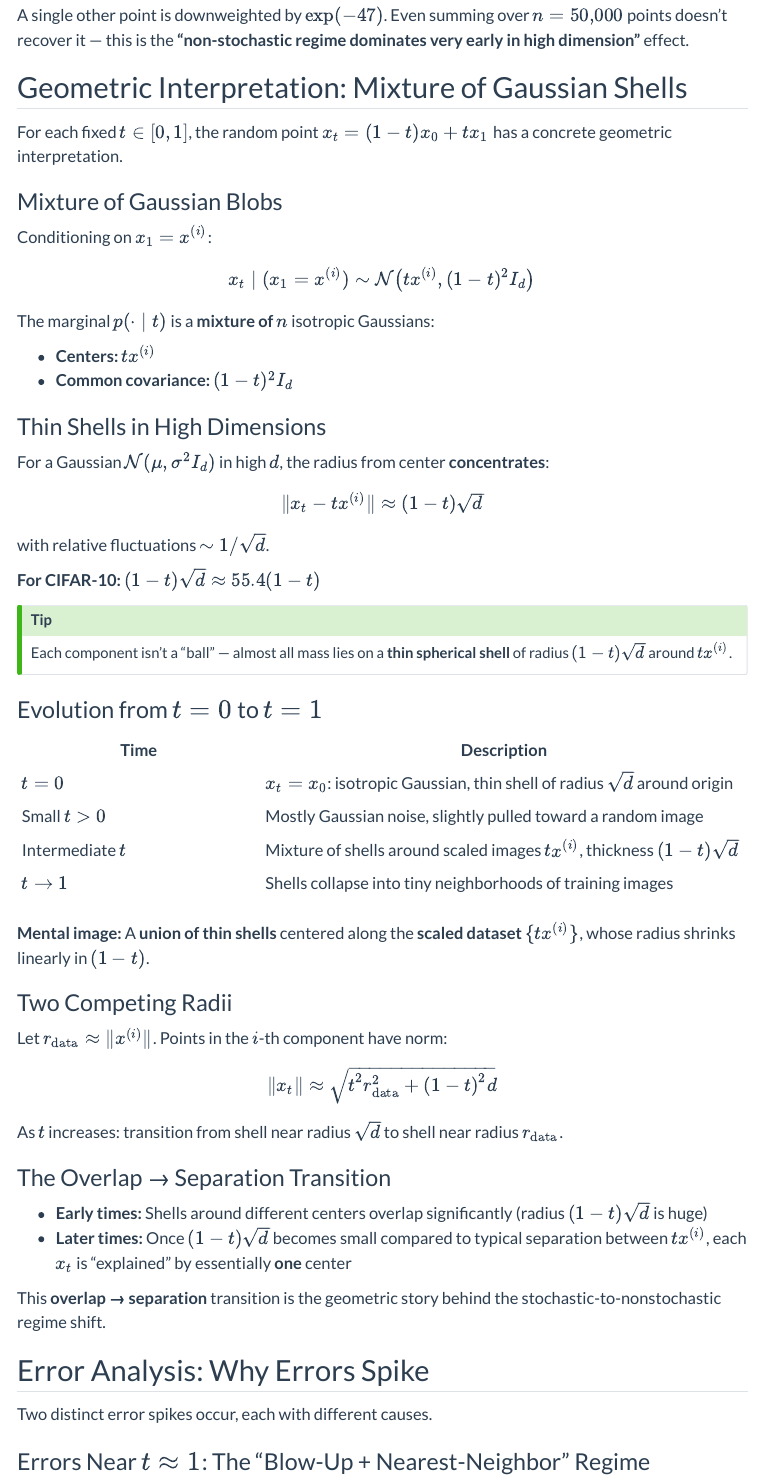
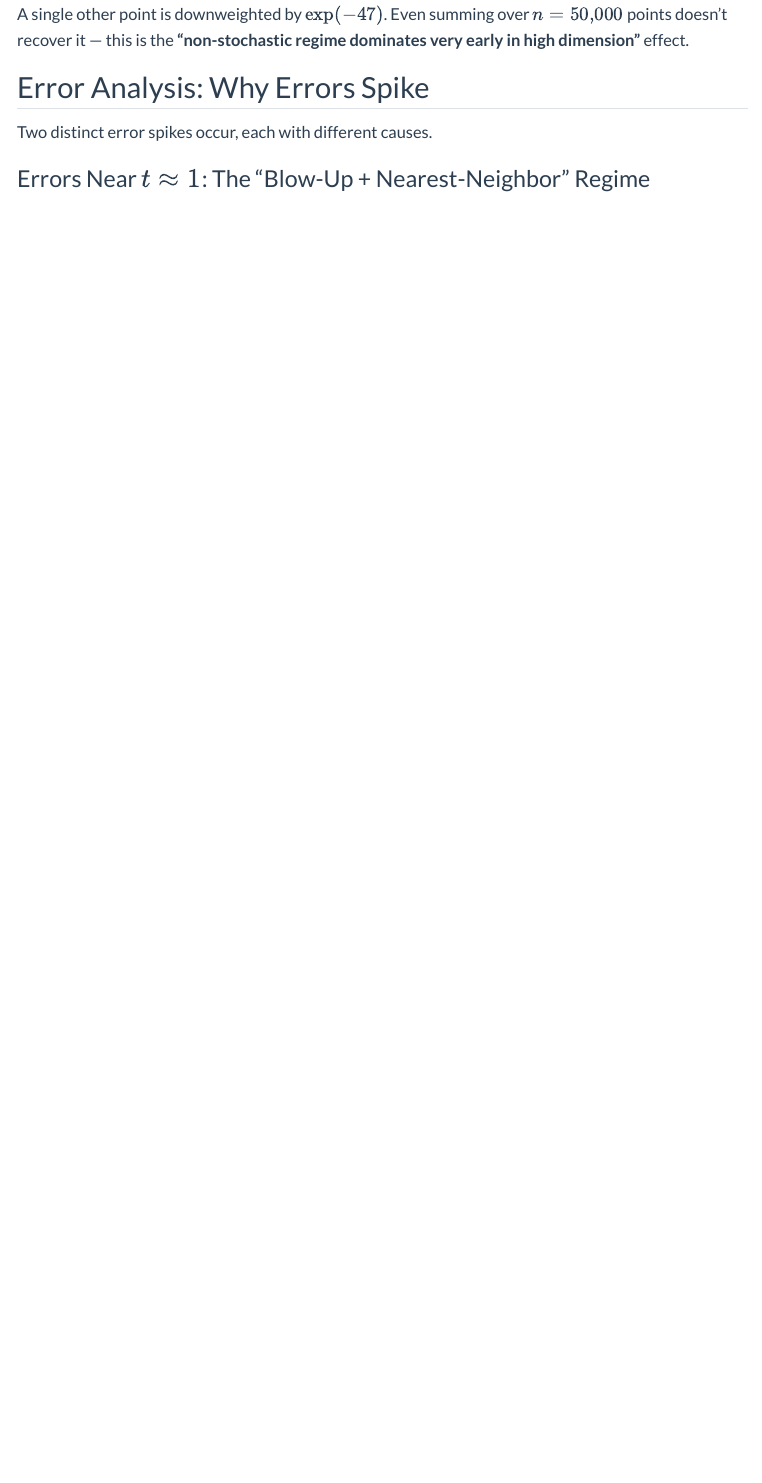
Before and after one commit to nbrosse/nbrosse.github.io, a Quarto document (posts/closed-form-flow-matching/closed-form-fm.qmd): the page in a window 1100 px wide, from 6770 px down before the commit and from 6810 px down after it, so that both start at the same text. Rendered offline with R 4.5, knitr and Pandoc in place of Quarto, with nearby package versions; menus at the side of the page are left out.

Commit message:
Update closed-form flow matching post
- Added a link to ChatGPT for reference.
- Removed sections on geometric interpretation and error analysis to streamline content and focus on key insights regarding the closed-form optimal velocity field and its implications in high dimensions.

```diff
--- a/posts/closed-form-flow-matching/closed-form-fm.qmd
+++ b/posts/closed-form-flow-matching/closed-form-fm.qmd
@@ -235,67 +237,6 @@ $$
 
 A single other point is downweighted by $\exp(-47)$. Even summing over $n = 50{,}000$ points doesn't recover it — this is the **"non-stochastic regime dominates very early in high dimension"** effect.
 
-## Geometric Interpretation: Mixture of Gaussian Shells
-
-For each fixed $t \in [0,1]$, the random point $x_t = (1-t)x_0 + t x_1$ has a concrete geometric interpretation.
-
-### Mixture of Gaussian Blobs
-
-Conditioning on $x_1 = x^{(i)}$:
-
-$$
-x_t \mid (x_1 = x^{(i)}) \sim \mathcal{N}\big(t x^{(i)}, (1-t)^2 I_d\big)
-$$
-
-The marginal $p(\cdot \mid t)$ is a **mixture of** $n$ isotropic Gaussians:
-
--   **Centers:** $t x^{(i)}$
--   **Common covariance:** $(1-t)^2 I_d$
-
-### Thin Shells in High Dimensions
-
-For a Gaussian $\mathcal{N}(\mu, \sigma^2 I_d)$ in high $d$, the radius from center **concentrates**:
-
-$$
-\|x_t - t x^{(i)}\| \approx (1-t)\sqrt{d}
-$$
-
-with relative fluctuations $\sim 1/\sqrt{d}$.
-
-**For CIFAR-10:** $(1-t)\sqrt{d} \approx 55.4(1-t)$
-
-::: callout-tip
-Each component isn't a "ball" — almost all mass lies on a **thin spherical shell** of radius $(1-t)\sqrt{d}$ around $t x^{(i)}$.
-:::
-
-### Evolution from $t = 0$ to $t = 1$
-
-| Time | Description |
-|------------------------|------------------------------------------------|
-| $t = 0$ | $x_t = x_0$: isotropic Gaussian, thin shell of radius $\sqrt{d}$ around origin |
-| Small $t > 0$ | Mostly Gaussian noise, slightly pulled toward a random image |
-| Intermediate $t$ | Mixture of shells around scaled images $t x^{(i)}$, thickness $(1-t)\sqrt{d}$ |
-| $t \to 1$ | Shells collapse into tiny neighborhoods of training images |
-
-**Mental image:** A **union of thin shells** centered along the **scaled dataset** $\{t x^{(i)}\}$, whose radius shrinks linearly in $(1-t)$.
-
-### Two Competing Radii
-
-Let $r_{\text{data}} \approx \|x^{(i)}\|$. Points in the $i$-th component have norm:
-
-$$
-\|x_t\| \approx \sqrt{t^2 r_{\text{data}}^2 + (1-t)^2 d}
-$$
-
-As $t$ increases: transition from shell near radius $\sqrt{d}$ to shell near radius $r_{\text{data}}$.
-
-### The Overlap → Separation Transition
-
--   **Early times:** Shells around different centers overlap significantly (radius $(1-t)\sqrt{d}$ is huge)
--   **Later times:** Once $(1-t)\sqrt{d}$ becomes small compared to typical separation between $t x^{(i)}$, each $x_t$ is "explained" by essentially **one** center
-
-This **overlap → separation** transition is the geometric story behind the stochastic-to-nonstochastic regime shift.
-
 ## Error Analysis: Why Errors Spike
 
 Two distinct error spikes occur, each with different causes.
```
Also changed, not shown: posts/closed-form-flow-matching/closed-form-fm.qmd (2 more changed lines).
